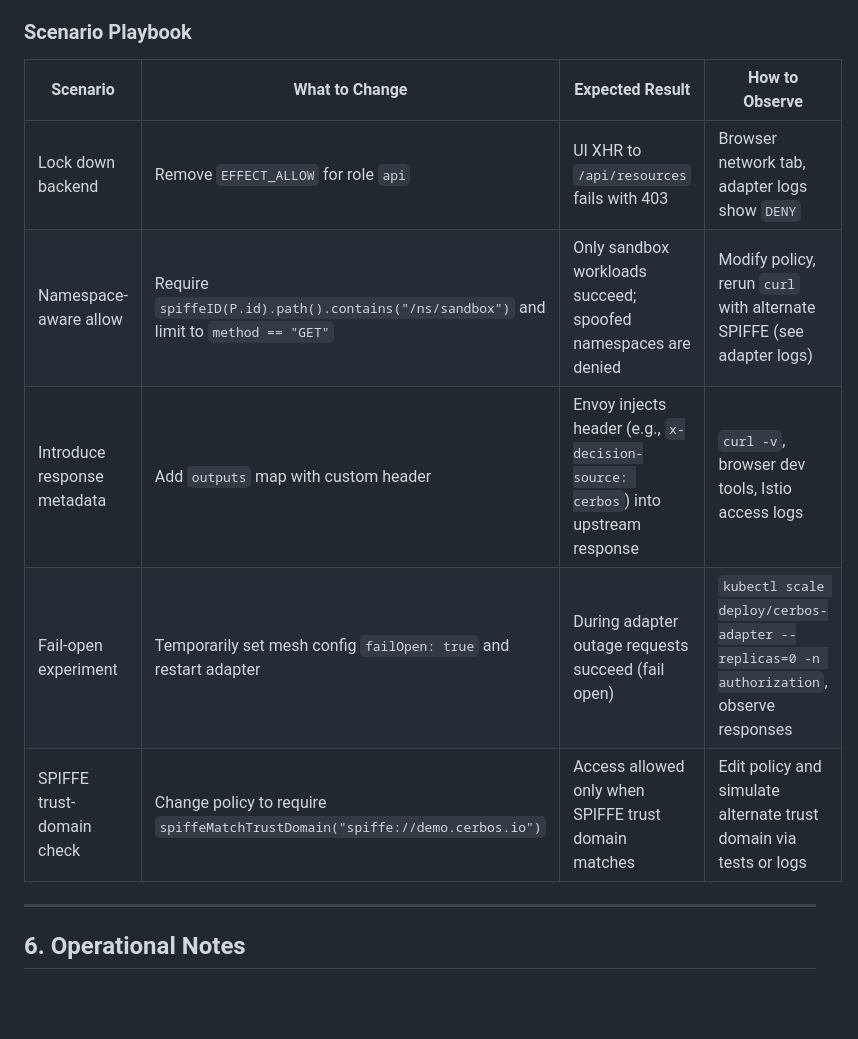
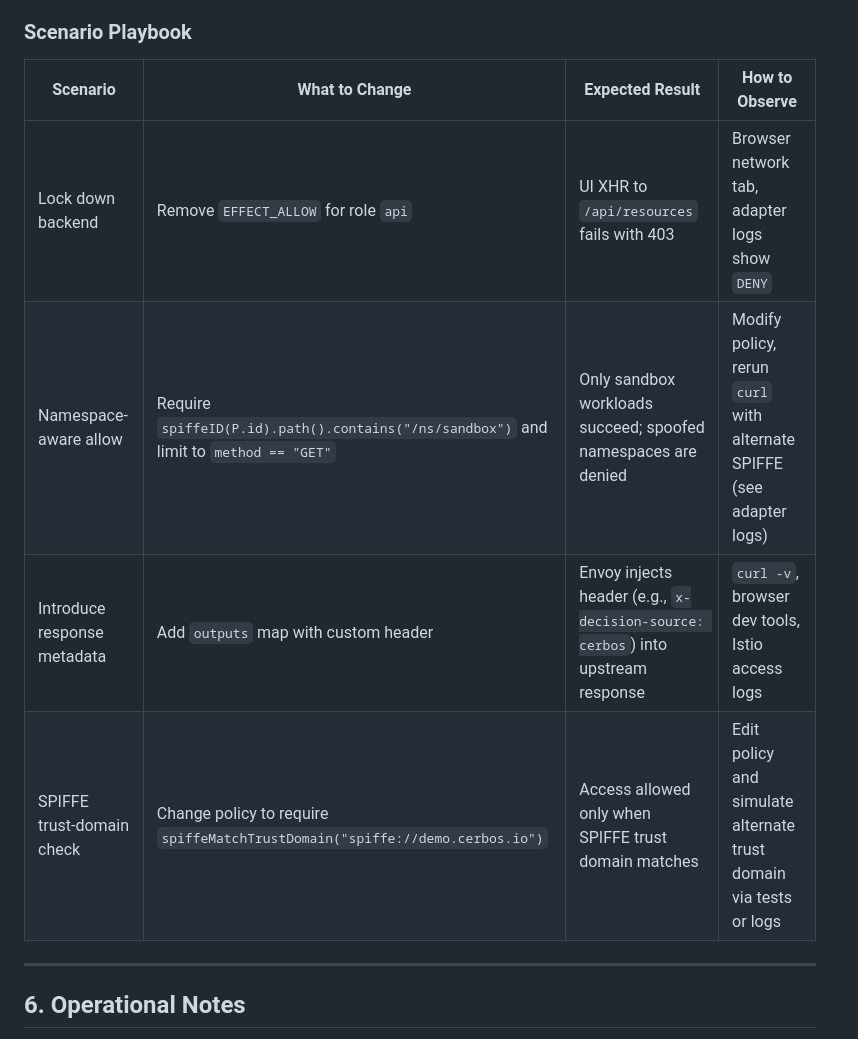
Before and after one commit to cerbos/cerbos-zta-istio-spiffe, a Markdown page: README.md, the part around the change printed below. GitHub-like rendering; blank space fills up the shorter version.

```diff
--- a/README.md
+++ b/README.md
@@ -193,13 +205,12 @@ Cerbos policies reside in the `cerbos-policies` ConfigMap (authorization namespa
 
 ### Scenario Playbook
 
-| Scenario | What to Change | Expected Result | How to Observe |
-|----------|----------------|-----------------|----------------|
-| Lock down backend | Remove `EFFECT_ALLOW` for role `api` | UI XHR to `/api/resources` fails with 403 | Browser network tab, adapter logs show `DENY` |
-| Namespace-aware allow | Require `spiffeID(P.id).path().contains("/ns/sandbox")` and limit to `method == "GET"` | Only sandbox workloads succeed; spoofed namespaces are denied | Modify policy, rerun `curl` with alternate SPIFFE (see adapter logs) |
-| Introduce response metadata | Add `outputs` map with custom header | Envoy injects header (e.g., `x-decision-source: cerbos`) into upstream response | `curl -v`, browser dev tools, Istio access logs |
-| Fail-open experiment | Temporarily set mesh config `failOpen: true` and restart adapter | During adapter outage requests succeed (fail open) | `kubectl scale deploy/cerbos-adapter --replicas=0 -n authorization`, observe responses |
-| SPIFFE trust-domain check | Change policy to require `spiffeMatchTrustDomain("spiffe://demo.cerbos.io")` | Access allowed only when SPIFFE trust domain matches | Edit policy and simulate alternate trust domain via tests or logs |
+| Scenario                    | What to Change                                                                         | Expected Result                                                                 | How to Observe                                                       |
+| --------------------------- | -------------------------------------------------------------------------------------- | ------------------------------------------------------------------------------- | -------------------------------------------------------------------- |
+| Lock down backend           | Remove `EFFECT_ALLOW` for role `api`                                                   | UI XHR to `/api/resources` fails with 403                                       | Browser network tab, adapter logs show `DENY`                        |
+| Namespace-aware allow       | Require `spiffeID(P.id).path().contains("/ns/sandbox")` and limit to `method == "GET"` | Only sandbox workloads succeed; spoofed namespaces are denied                   | Modify policy, rerun `curl` with alternate SPIFFE (see adapter logs) |
+| Introduce response metadata | Add `outputs` map with custom header                                                   | Envoy injects header (e.g., `x-decision-source: cerbos`) into upstream response | `curl -v`, browser dev tools, Istio access logs                      |
+| SPIFFE trust-domain check   | Change policy to require `spiffeMatchTrustDomain("spiffe://demo.cerbos.io")`           | Access allowed only when SPIFFE trust domain matches                            | Edit policy and simulate alternate trust domain via tests or logs    |
 
 ---
 
```
Also changed, not shown: other parts of README.md (+26 -14 lines).
